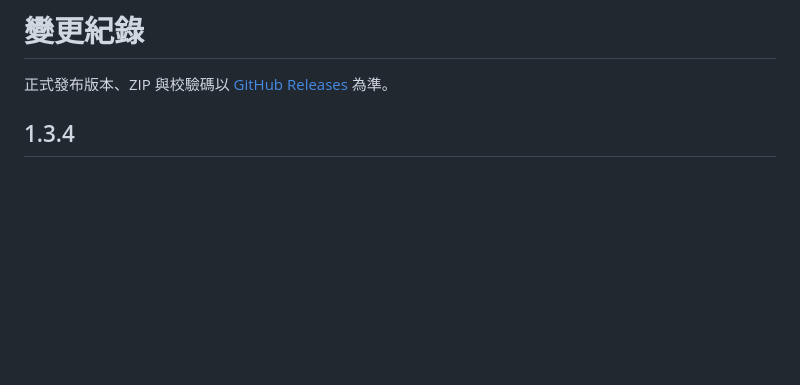
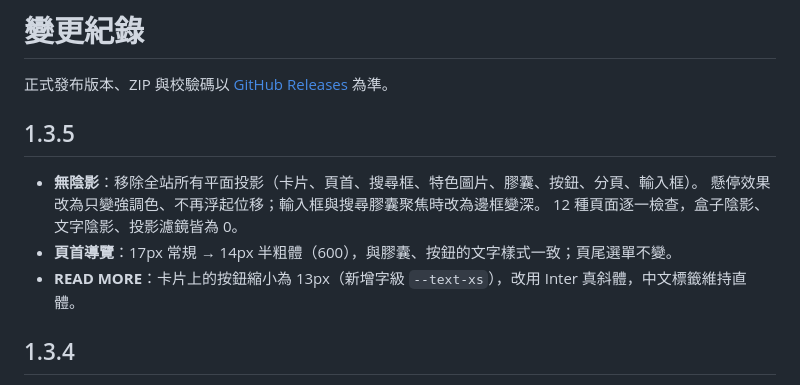
Before and after one commit to wwintj/lumen, a Markdown page: CHANGELOG.md, the part around the change. Drawn GitHub-style; blank space fills up the shorter version.

Commit message:
1.3.5：移除全站陰影；頁首導覽 14px 半粗體；READ MORE 13px 真斜體
Co-Authored-By: Claude Opus 5.5 <noreply@anthropic.com>

```diff
--- a/CHANGELOG.md
+++ b/CHANGELOG.md
@@ -1,6 +1,14 @@
 # 變更紀錄
 
 正式發布版本、ZIP 與校驗碼以 [GitHub Releases](https://github.com/wwintj/lumen/releases) 為準。
+
+## 1.3.5
+
+- **無陰影**：移除全站所有平面投影（卡片、頁首、搜尋框、特色圖片、膠囊、按鈕、分頁、輸入框）。
+  懸停效果改為只變強調色、不再浮起位移；輸入框與搜尋膠囊聚焦時改為邊框變深。
+  12 種頁面逐一檢查，盒子陰影、文字陰影、投影濾鏡皆為 0。
+- **頁首導覽**：17px 常規 → 14px 半粗體（600），與膠囊、按鈕的文字樣式一致；頁尾選單不變。
+- **READ MORE**：卡片上的按鈕縮小為 13px（新增字級 `--text-xs`），改用 Inter 真斜體，中文標籤維持直體。
 
 ## 1.3.4
 
```
Also changed, not shown: README.md (+1 -1 lines), docs/home-light.png, docs/home-mobile.png, docs/post-dark.png, lumen/screenshot.png, 5 other files.
